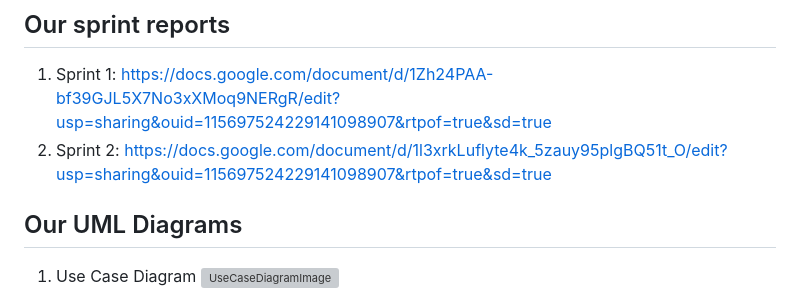
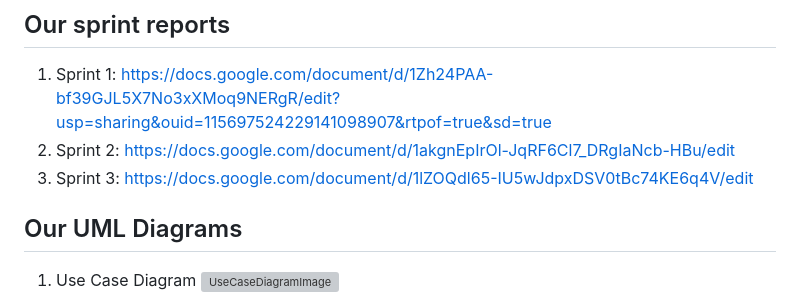
Before and after one commit to darya17b/GradeTracker2, a Markdown page: README.md, the part around the change. Rendered like a GitHub page; grey boxes are pictures that could not be loaded.

Commit message:
Update README.md with sprint 3 report

```diff
--- a/README.md
+++ b/README.md
@@ -1,6 +1,7 @@
 ## Our sprint reports
 1. Sprint 1: https://docs.google.com/document/d/1Zh24PAA-bf39GJL5X7No3xXMoq9NERgR/edit?usp=sharing&ouid=115697524229141098907&rtpof=true&sd=true
-2. Sprint 2: https://docs.google.com/document/d/1l3xrkLuflyte4k_5zauy95plgBQ51t_O/edit?usp=sharing&ouid=115697524229141098907&rtpof=true&sd=true
+2. Sprint 2: https://docs.google.com/document/d/1akgnEpIrOl-JqRF6Cl7_DRgIaNcb-HBu/edit
+3. Sprint 3: https://docs.google.com/document/d/1lZOQdl65-IU5wJdpxDSV0tBc74KE6q4V/edit
 
 ## Our UML Diagrams
 1. Use Case Diagram
```
